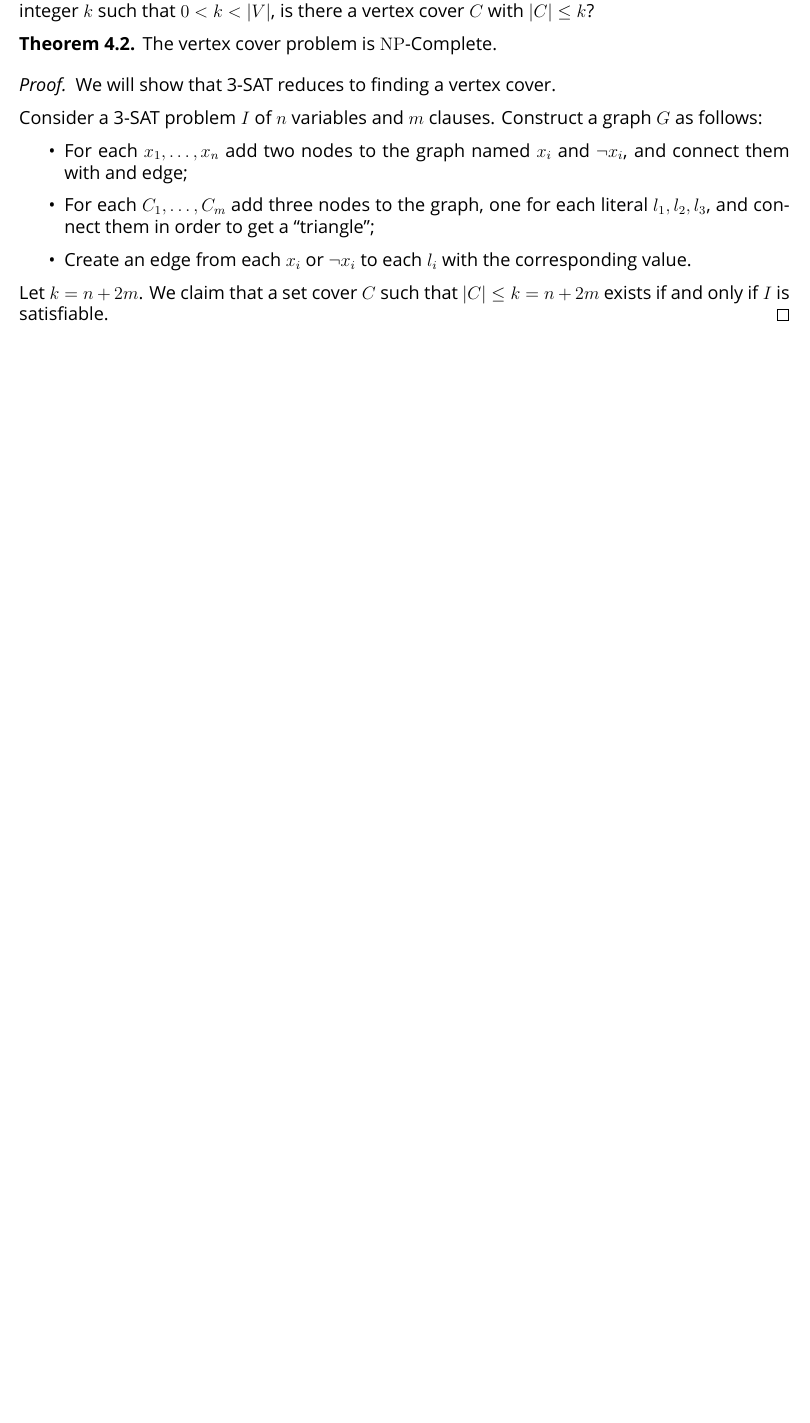
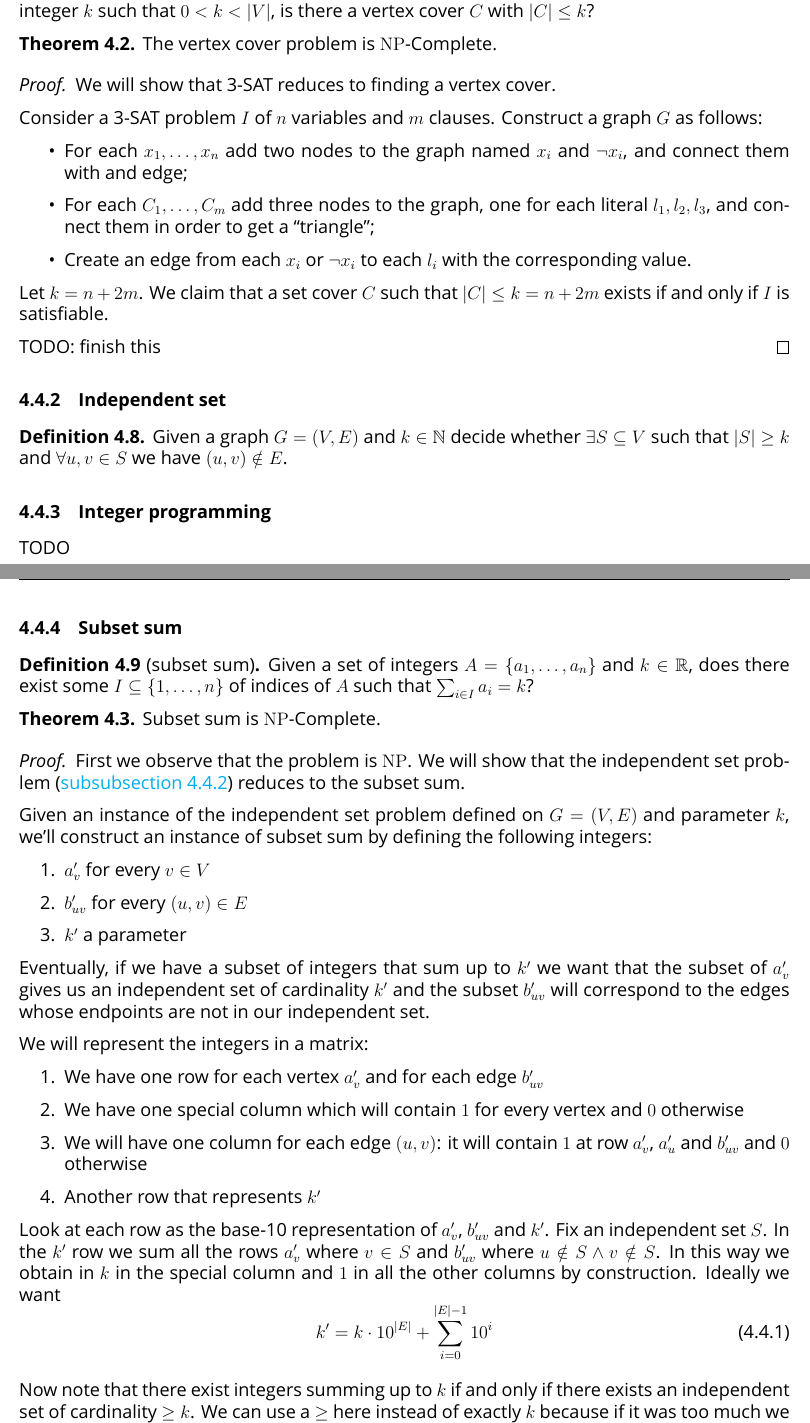
Before and after one commit to billy4479/latex, a LaTeX document (S2_P2_CS2.tex): part of page 21 of 21 before the commit and two parts of pages 21 and 22 of 23 after it, the two joined at a grey line, cut so that both start at the same text, the shorter picture padded with empty space. Compiled offline with XeLaTeX; a missing font is replaced by an installed copy or a similar font.

Commit message:
Add CS class of 09/05

```diff
--- a/S2_P2_CS2.tex
+++ b/S2_P2_CS2.tex
@@ -1105,3 +1105,58 @@ In particular consider the 3-SAT problem.
     % TODO: add an example maybe?
 
     Let $k = n + 2m$. We claim that a set cover $C$ such that $\abs{C} \leq k = n +2m$ exists if and only if $I$ is satisfiable.
+
+    TODO: finish this
+\end{proof}
+
+\subsubsection{Independent set}
+\label{sec:np:independent_set}
+
+\begin{definition}
+    Given a graph $G=(V,E)$ and $k \in \N$ decide whether $\exists S \subseteq V$ such that $\abs{S} \geq k$ and $\forall u, v \in S$ we have $(u, v) \notin E$.
+\end{definition}
+
+\subsubsection{Integer programming}
+TODO
+
+\subsubsection{Subset sum}
+\label{sec:np:subset_sum}
+
+\begin{definition}[subset sum]
+    Given a set of integers $A = \{a_1, \ldots, a_n\}$ and $k \in \R$, does there exist some $I \subseteq \{1, \ldots, n\}$ of indices of $A$ such that $\sum_{i \in I} a_i = k$?
+\end{definition}
+
+\begin{theorem}
+    Subset sum is \NPC.
+\end{theorem}
+
+\begin{proof}
+    First we observe that the problem is $\NP$. We will show that the independent set problem (\autoref{sec:np:independent_set}) reduces to the subset sum.
+
+    Given an instance of the independent set problem defined on $G = (V, E)$ and parameter $k$, we'll construct an instance of subset sum by defining the following integers:
+    \begin{enumerate}
+        \item $a'_v$ for every $v \in V$
+        \item $b'_{uv}$ for every $(u, v) \in E$
+        \item $k'$ a parameter
+    \end{enumerate}
+
+    Eventually, if we have a subset of integers that sum up to $k'$ we want that the subset of $a'_v$ gives us an independent set of cardinality $k'$ and the subset $b_{uv}'$ will correspond to the edges whose endpoints are not in our independent set.
+
+    We will represent the integers in a matrix:
+    \begin{enumerate}
+        \item We have one row for each vertex $a'_v$ and for each edge $b'_{uv}$
+        \item We have one special column which will contain $1$ for every vertex and $0$ otherwise
+        \item We will have one column for each edge $(u, v)$: it will contain $1$ at row $a'_v$, $a'_u$ and $b'_{uv}$ and $0$ otherwise
+        \item Another row that represents $k'$
+    \end{enumerate}
+
+    Look at each row as the base-10 representation of $a'_v$, $b'_{uv}$ and $k'$.
+    Fix an independent set $S$.
+    In the $k'$ row we sum all the rows $a'_v$ where $v \in S$ and $b'_{uv}$ where $u \notin S \land v \notin S$.
+    In this way we obtain in $k$ in the special column and $1$ in all the other columns by construction. Ideally we want
+    \begin{equation}
+        k' = k \cdot 10^{\abs{E}} + \sum^{\abs{E}-1}_{i = 0} 10^i
+    \end{equation}
+
+    Now note that there exist integers summing up to $k$ if and only if there exists an independent set of cardinality $\geq k$.
+    We can use a $\geq$ here instead of exactly $k$ because if it was too much we could just remove one of the vertices.
@@ -1107,0 +1183 @@ In particular consider the 3-SAT problem.
+        \item Set $B = \tilde{k} = k$
```
Also changed, not shown: S2_P2_CS2.tex (25 more changed lines).
